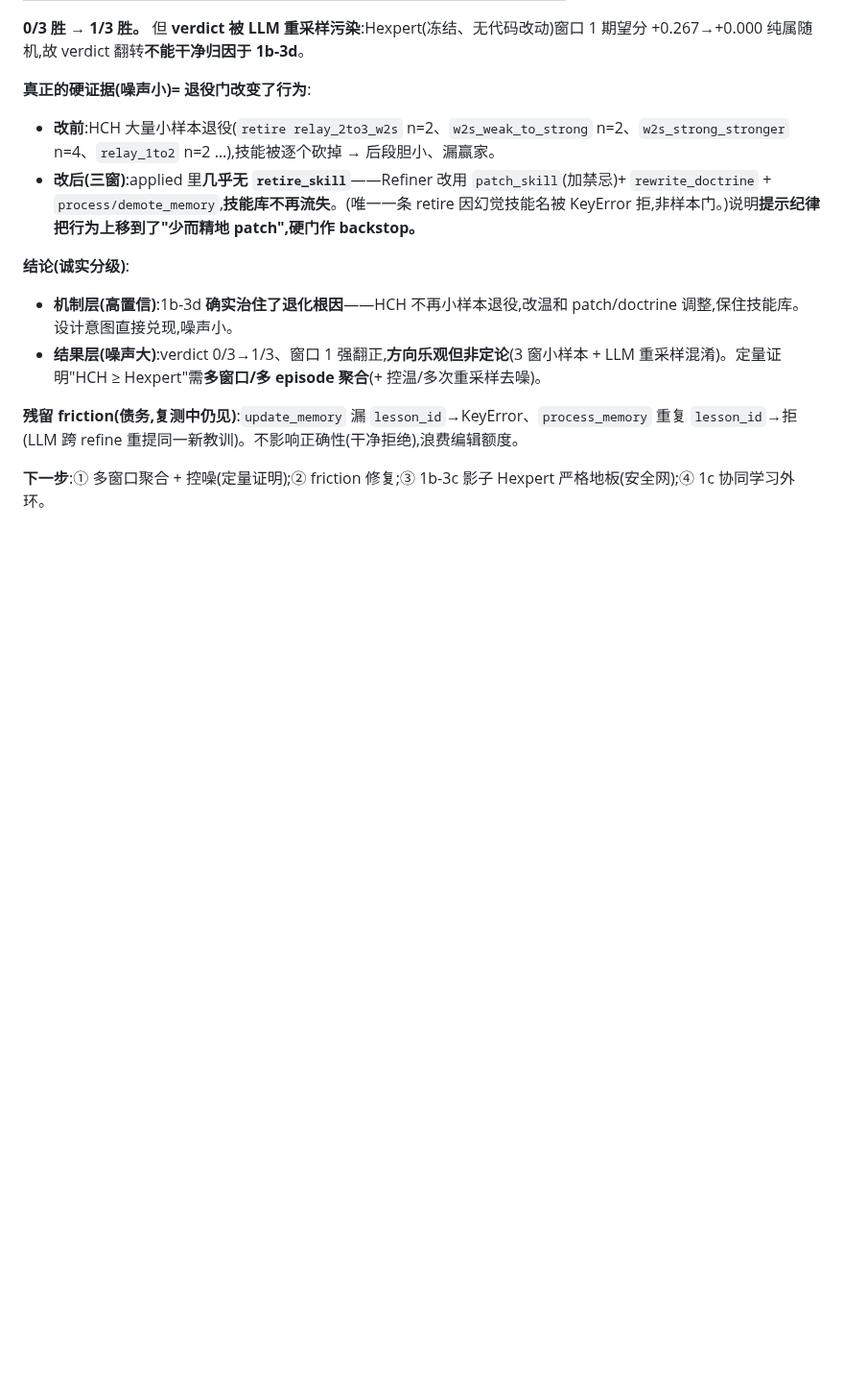
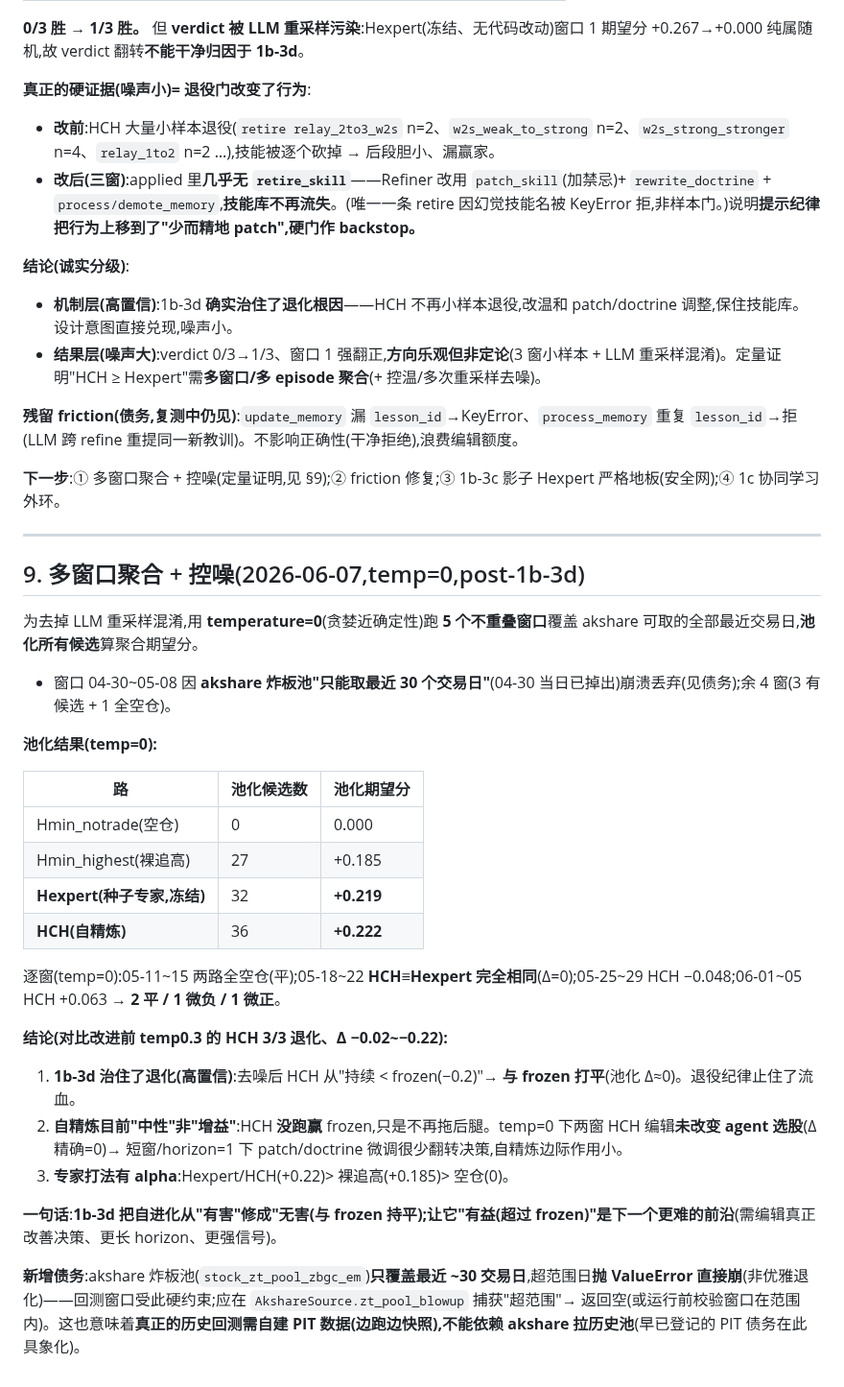
Before and after one commit to KairosPan/Evolving-Alpha, a Markdown page: docs/findings/2026-06-06-real-data-hch-vs-hexpert.md, the part around the change. Shown at 96% size. GitHub-like rendering; blank space fills up the shorter version.

Commit message:
docs(findings §9): temp=0 5窗聚合——HCH +0.222 ≈ Hexpert +0.219(打平)>裸追高;1b-3d 把自进化从有害修成无害,尚未有益 + akshare炸板池30日债务

```diff
--- a/docs/findings/2026-06-06-real-data-hch-vs-hexpert.md
+++ b/docs/findings/2026-06-06-real-data-hch-vs-hexpert.md
@@ -94,4 +94,31 @@ DEEPSEEK_API_KEY=... python scripts/smoke_compare.py 20260529 20260605 1
 
 **残留 friction(债务,复测中仍见)**:`update_memory` 漏 `lesson_id`→KeyError、`process_memory` 重复 `lesson_id`→拒(LLM 跨 refine 重提同一新教训)。不影响正确性(干净拒绝),浪费编辑额度。
 
-**下一步**:① 多窗口聚合 + 控噪(定量证明);② friction 修复;③ 1b-3c 影子 Hexpert 严格地板(安全网);④ 1c 协同学习外环。
+**下一步**:① 多窗口聚合 + 控噪(定量证明,见 §9);② friction 修复;③ 1b-3c 影子 Hexpert 严格地板(安全网);④ 1c 协同学习外环。
+
+---
+
+## 9. 多窗口聚合 + 控噪(2026-06-07,temp=0,post-1b-3d)
+
+为去掉 LLM 重采样混淆,用 **temperature=0**(贪婪近确定性)跑 **5 个不重叠窗口**覆盖 akshare 可取的全部最近交易日,**池化所有候选**算聚合期望分。
+- 窗口 04-30~05-08 因 **akshare 炸板池"只能取最近 30 个交易日"**(04-30 当日已掉出)崩溃丢弃(见债务);余 4 窗(3 有候选 + 1 全空仓)。
+
+**池化结果(temp=0):**
+
+| 路 | 池化候选数 | 池化期望分 |
+|---|---|---|
+| Hmin_notrade(空仓) | 0 | 0.000 |
+| Hmin_highest(裸追高) | 27 | +0.185 |
+| **Hexpert(种子专家,冻结)** | 32 | **+0.219** |
+| **HCH(自精炼)** | 36 | **+0.222** |
+
+逐窗(temp=0):05-11~15 两路全空仓(平);05-18~22 **HCH≡Hexpert 完全相同**(Δ=0);05-25~29 HCH −0.048;06-01~05 HCH +0.063 → **2 平 / 1 微负 / 1 微正**。
+
+**结论(对比改进前 temp0.3 的 HCH 3/3 退化、Δ −0.02~−0.22):**
+1. **1b-3d 治住了退化(高置信)**:去噪后 HCH 从"持续 < frozen(−0.2)"→ **与 frozen 打平**(池化 Δ≈0)。退役纪律止住了流血。
+2. **自精炼目前"中性"非"增益"**:HCH **没跑赢** frozen,只是不再拖后腿。temp=0 下两窗 HCH 编辑**未改变 agent 选股**(Δ 精确=0)→ 短窗/horizon=1 下 patch/doctrine 微调很少翻转决策,自精炼边际作用小。
+3. **专家打法有 alpha**:Hexpert/HCH(+0.22)> 裸追高(+0.185)> 空仓(0)。
+
+**一句话**:**1b-3d 把自进化从"有害"修成"无害(与 frozen 持平);让它"有益(超过 frozen)"是下一个更难的前沿**(需编辑真正改善决策、更长 horizon、更强信号)。
+
+**新增债务**:akshare 炸板池(`stock_zt_pool_zbgc_em`)**只覆盖最近 ~30 交易日**,超范围日**抛 ValueError 直接崩**(非优雅退化)——回测窗口受此硬约束;应在 `AkshareSource.zt_pool_blowup` 捕获"超范围"→ 返回空(或运行前校验窗口在范围内)。这也意味着**真正的历史回测需自建 PIT 数据(边跑边快照),不能依赖 akshare 拉历史池**(早已登记的 PIT 债务在此具象化)。
```
Also changed, not shown: PROJECT_STATE.md (+1 -1 lines).
